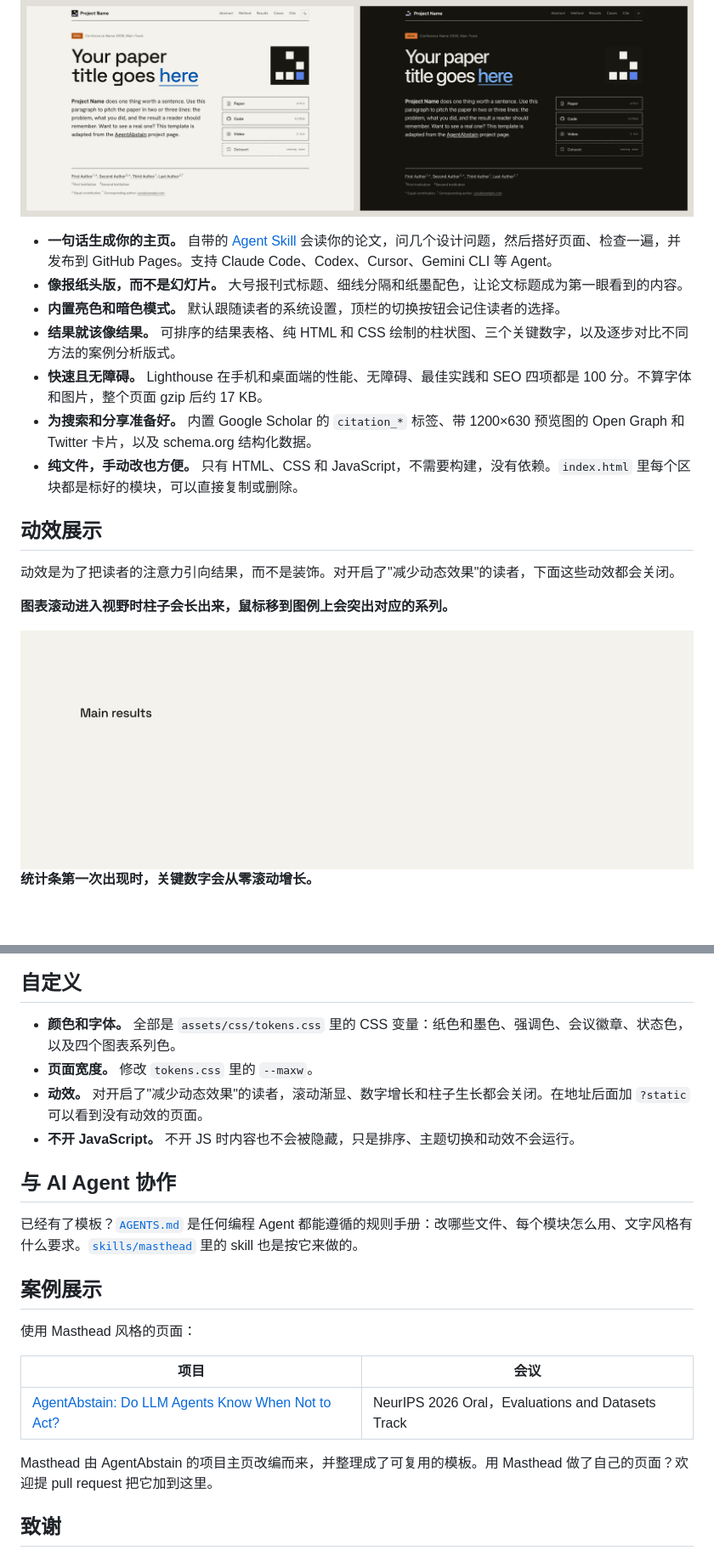
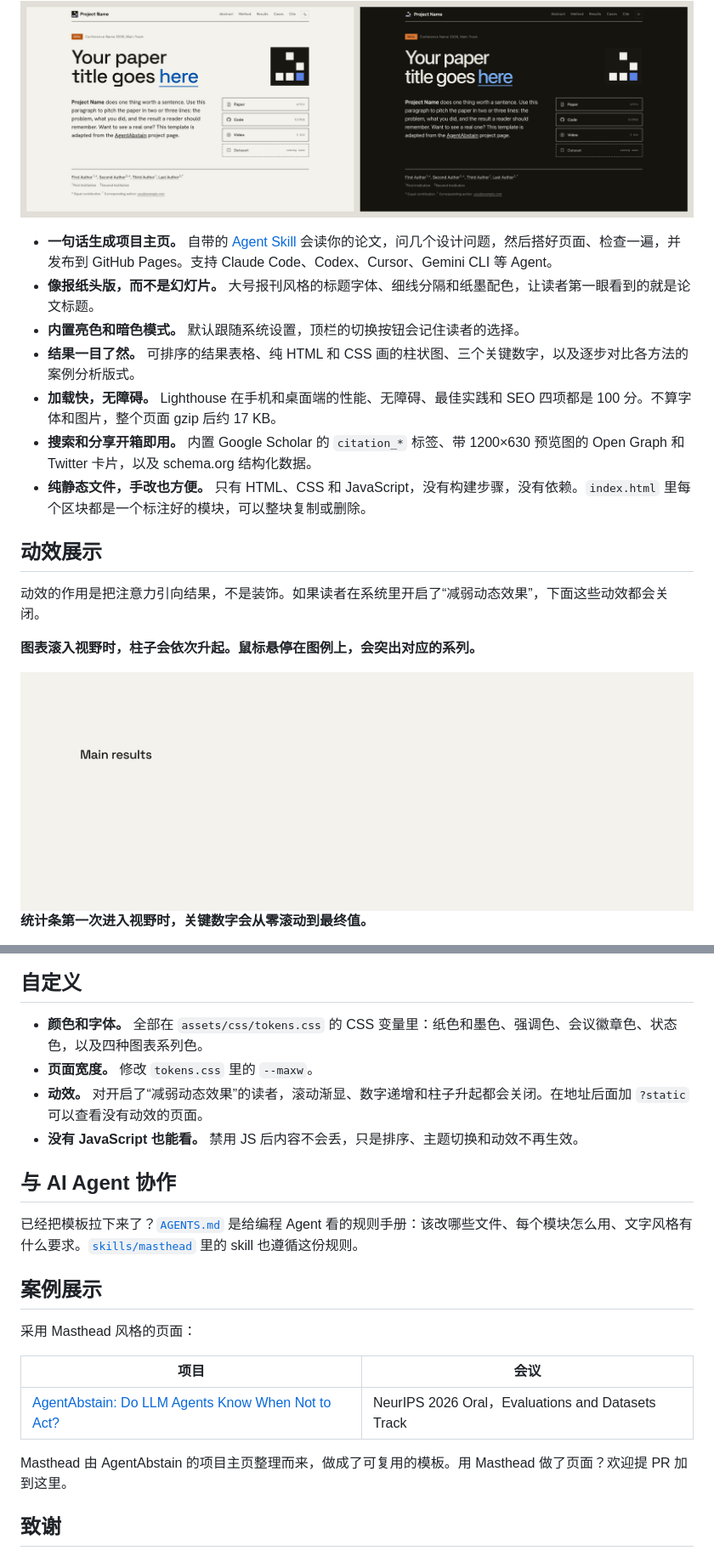
Before and after one commit to AntiQuality/masthead-project-page-template, a Markdown page: README.zh-CN.md, 2 parts joined by grey strips. Shown at 85% size. GitHub-like rendering; blank space fills up the shorter version.

Commit message:
Rewrite Chinese README phrasing to read naturally

```diff
--- a/README.zh-CN.md
+++ b/README.zh-CN.md
@@ -28,17 +28,17 @@ npx skills add AntiQuality/masthead-project-page-template
 
 ![Masthead 的亮色和暗色模式](.github/screenshots/hero.png)
 
-- **一句话生成你的主页。** 自带的 [Agent Skill](skills/masthead/SKILL.md) 会读你的论文，问几个设计问题，然后搭好页面、检查一遍，并发布到 GitHub Pages。支持 Claude Code、Codex、Cursor、Gemini CLI 等 Agent。
-- **像报纸头版，而不是幻灯片。** 大号报刊式标题、细线分隔和纸墨配色，让论文标题成为第一眼看到的内容。
-- **内置亮色和暗色模式。** 默认跟随读者的系统设置，顶栏的切换按钮会记住读者的选择。
-- **结果就该像结果。** 可排序的结果表格、纯 HTML 和 CSS 绘制的柱状图、三个关键数字，以及逐步对比不同方法的案例分析版式。
-- **快速且无障碍。** Lighthouse 在手机和桌面端的性能、无障碍、最佳实践和 SEO 四项都是 100 分。不算字体和图片，整个页面 gzip 后约 17 KB。
-- **为搜索和分享准备好。** 内置 Google Scholar 的 `citation_*` 标签、带 1200×630 预览图的 Open Graph 和 Twitter 卡片，以及 schema.org 结构化数据。
-- **纯文件，手动改也方便。** 只有 HTML、CSS 和 JavaScript，不需要构建，没有依赖。`index.html` 里每个区块都是标好的模块，可以直接复制或删除。
+- **一句话生成项目主页。** 自带的 [Agent Skill](skills/masthead/SKILL.md) 会读你的论文，问几个设计问题，然后搭好页面、检查一遍，并发布到 GitHub Pages。支持 Claude Code、Codex、Cursor、Gemini CLI 等 Agent。
+- **像报纸头版，而不是幻灯片。** 大号报刊风格的标题字体、细线分隔和纸墨配色，让读者第一眼看到的就是论文标题。
+- **内置亮色和暗色模式。** 默认跟随系统设置，顶栏的切换按钮会记住读者的选择。
+- **结果一目了然。** 可排序的结果表格、纯 HTML 和 CSS 画的柱状图、三个关键数字，以及逐步对比各方法的案例分析版式。
+- **加载快，无障碍。** Lighthouse 在手机和桌面端的性能、无障碍、最佳实践和 SEO 四项都是 100 分。不算字体和图片，整个页面 gzip 后约 17 KB。
+- **搜索和分享开箱即用。** 内置 Google Scholar 的 `citation_*` 标签、带 1200×630 预览图的 Open Graph 和 Twitter 卡片，以及 schema.org 结构化数据。
+- **纯静态文件，手改也方便。** 只有 HTML、CSS 和 JavaScript，没有构建步骤，没有依赖。`index.html` 里每个区块都是一个标注好的模块，可以整块复制或删除。
 
 ## 动效展示
 
-动效是为了把读者的注意力引向结果，而不是装饰。对开启了"减少动态效果"的读者，下面这些动效都会关闭。
+动效的作用是把注意力引向结果，不是装饰。如果读者在系统里开启了“减弱动态效果”，下面这些动效都会关闭。
 
-**图表滚动进入视野时柱子会长出来，鼠标移到图例上会突出对应的系列。**
+**图表滚入视野时，柱子会依次升起。鼠标悬停在图例上，会突出对应的系列。**
 
@@ -46,3 +46,3 @@ npx skills add AntiQuality/masthead-project-page-template
 
-**统计条第一次出现时，关键数字会从零滚动增长。**
+**统计条第一次进入视野时，关键数字会从零滚动到最终值。**
 
@@ -143,24 +143,24 @@ Agent 会先读你的论文，给你看一份页面大纲，问几个设计问
 
 ## 自定义
 
-- **颜色和字体。** 全部是 `assets/css/tokens.css` 里的 CSS 变量：纸色和墨色、强调色、会议徽章、状态色，以及四个图表系列色。
+- **颜色和字体。** 全部在 `assets/css/tokens.css` 的 CSS 变量里：纸色和墨色、强调色、会议徽章色、状态色，以及四种图表系列色。
 - **页面宽度。** 修改 `tokens.css` 里的 `--maxw`。
-- **动效。** 对开启了"减少动态效果"的读者，滚动渐显、数字增长和柱子生长都会关闭。在地址后面加 `?static` 可以看到没有动效的页面。
-- **不开 JavaScript。** 不开 JS 时内容也不会被隐藏，只是排序、主题切换和动效不会运行。
+- **动效。** 对开启了“减弱动态效果”的读者，滚动渐显、数字递增和柱子升起都会关闭。在地址后面加 `?static` 可以查看没有动效的页面。
+- **没有 JavaScript 也能看。** 禁用 JS 后内容不会丢，只是排序、主题切换和动效不再生效。
 
 ## 与 AI Agent 协作
 
-已经有了模板？[`AGENTS.md`](AGENTS.md) 是任何编程 Agent 都能遵循的规则手册：改哪些文件、每个模块怎么用、文字风格有什么要求。[`skills/masthead`](skills/masthead/SKILL.md) 里的 skill 也是按它来做的。
+已经把模板拉下来了？[`AGENTS.md`](AGENTS.md) 是给编程 Agent 看的规则手册：该改哪些文件、每个模块怎么用、文字风格有什么要求。[`skills/masthead`](skills/masthead/SKILL.md) 里的 skill 也遵循这份规则。
 
 ## 案例展示
 
-使用 Masthead 风格的页面：
+采用 Masthead 风格的页面：
 
 | 项目 | 会议 |
 |---|---|
 | [AgentAbstain: Do LLM Agents Know When Not to Act?](https://agentabstain.github.io) | NeurIPS 2026 Oral，Evaluations and Datasets Track |
 
-Masthead 由 AgentAbstain 的项目主页改编而来，并整理成了可复用的模板。用 Masthead 做了自己的页面？欢迎提 pull request 把它加到这里。
+Masthead 由 AgentAbstain 的项目主页整理而来，做成了可复用的模板。用 Masthead 做了页面？欢迎提 PR 加到这里。
 
 ## 致谢
 
```
Also changed, not shown: other parts of README.zh-CN.md (+17 -17 lines), README.md (+1 -1 lines).
